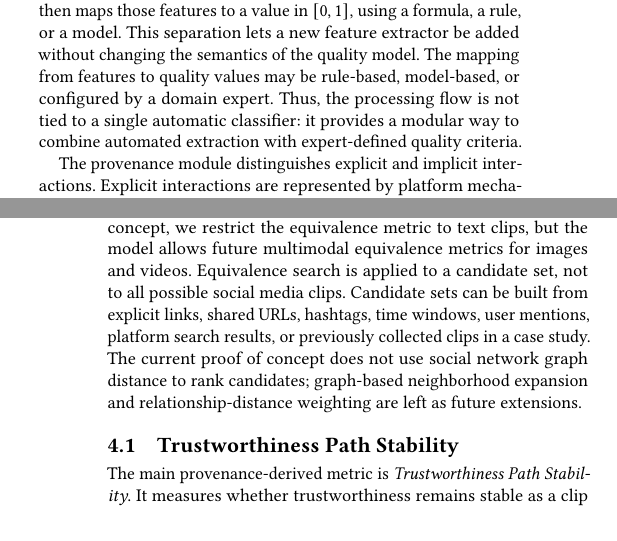
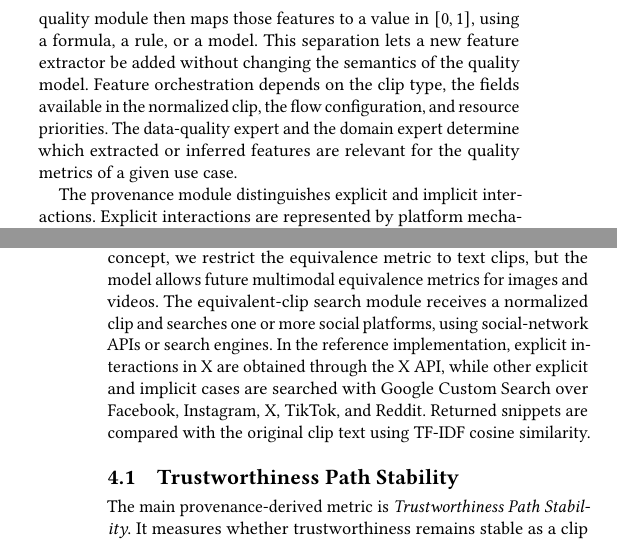
Before and after one commit to dsgarcia/QDB, a LaTeX paper (paper-en.tex): two parts of the columns of pages 4 and 5 of 8, joined at a grey line, cut so that both start at the same text. Compiled offline with pdfLaTeX.

Commit message:
Ground processing details in thesis evidence

```diff
--- a/paper-en.tex
+++ b/paper-en.tex
@@ -356,10 +354,10 @@ detect whether an institution is mentioned, compute audience size, or identify
 external links. A quality module then maps those features to a value in $[0,1]$,
 using a formula, a rule, or a model. This separation lets a new feature extractor
 be added without changing the semantics of the quality model.
-The mapping from features to quality values may be rule-based, model-based, or
-configured by a domain expert. Thus, the processing flow is not tied to a single
-automatic classifier: it provides a modular way to combine automated extraction
-with expert-defined quality criteria.
+Feature orchestration depends on the clip type, the fields available in the
+normalized clip, the flow configuration, and resource priorities. The data-quality
+expert and the domain expert determine which extracted or inferred features are
+relevant for the quality metrics of a given use case.
 
 The provenance module distinguishes explicit and implicit interactions. Explicit
 interactions are represented by platform mechanisms such as retweets, replies,
@@ -394,12 +392,12 @@ expansion, multilingual search, or contextual search with hashtags, URLs, dates,
 and user mentions. In the current proof of concept, we restrict the equivalence
 metric to text clips, but the model allows future multimodal equivalence metrics
 for images and videos.
-Equivalence search is applied to a candidate set, not to all possible social
-media clips. Candidate sets can be built from explicit links, shared URLs,
-hashtags, time windows, user mentions, platform search results, or previously
-collected clips in a case study. The current proof of concept does not use social
-network graph distance to rank candidates; graph-based neighborhood expansion and
-relationship-distance weighting are left as future extensions.
+The equivalent-clip search module receives a normalized clip and searches one or
+more social platforms, using social-network APIs or search engines. In the
+reference implementation, explicit interactions in X are obtained through the X
+API, while other explicit and implicit cases are searched with Google Custom
+Search over Facebook, Instagram, X, TikTok, and Reddit. Returned snippets are
+compared with the original clip text using TF-IDF cosine similarity.
 
 \subsection{Trustworthiness Path Stability}
 
```
Also changed, not shown: notes/reviewer-change-tracking.md (+1 -1 lines), paper-en.tex (12 more changed lines).
